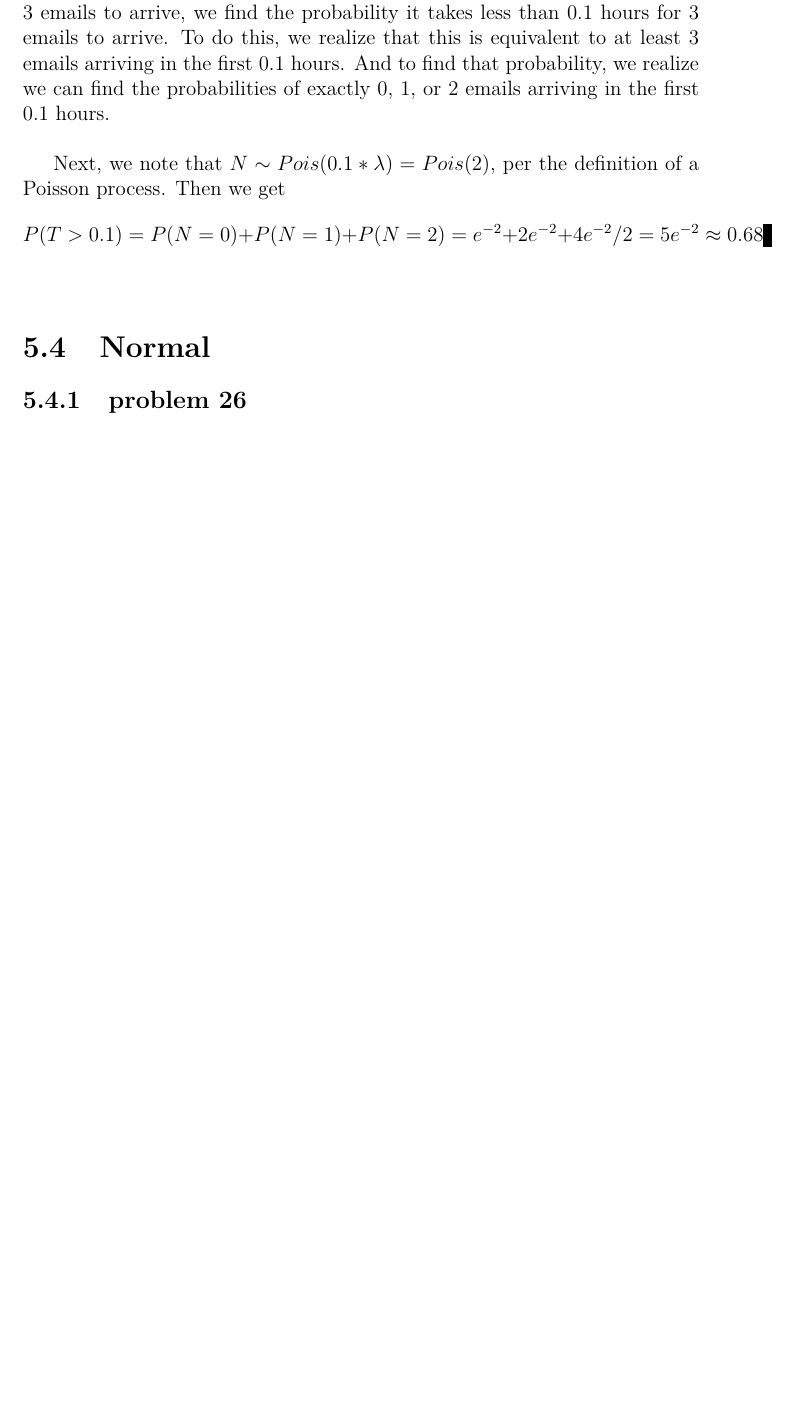
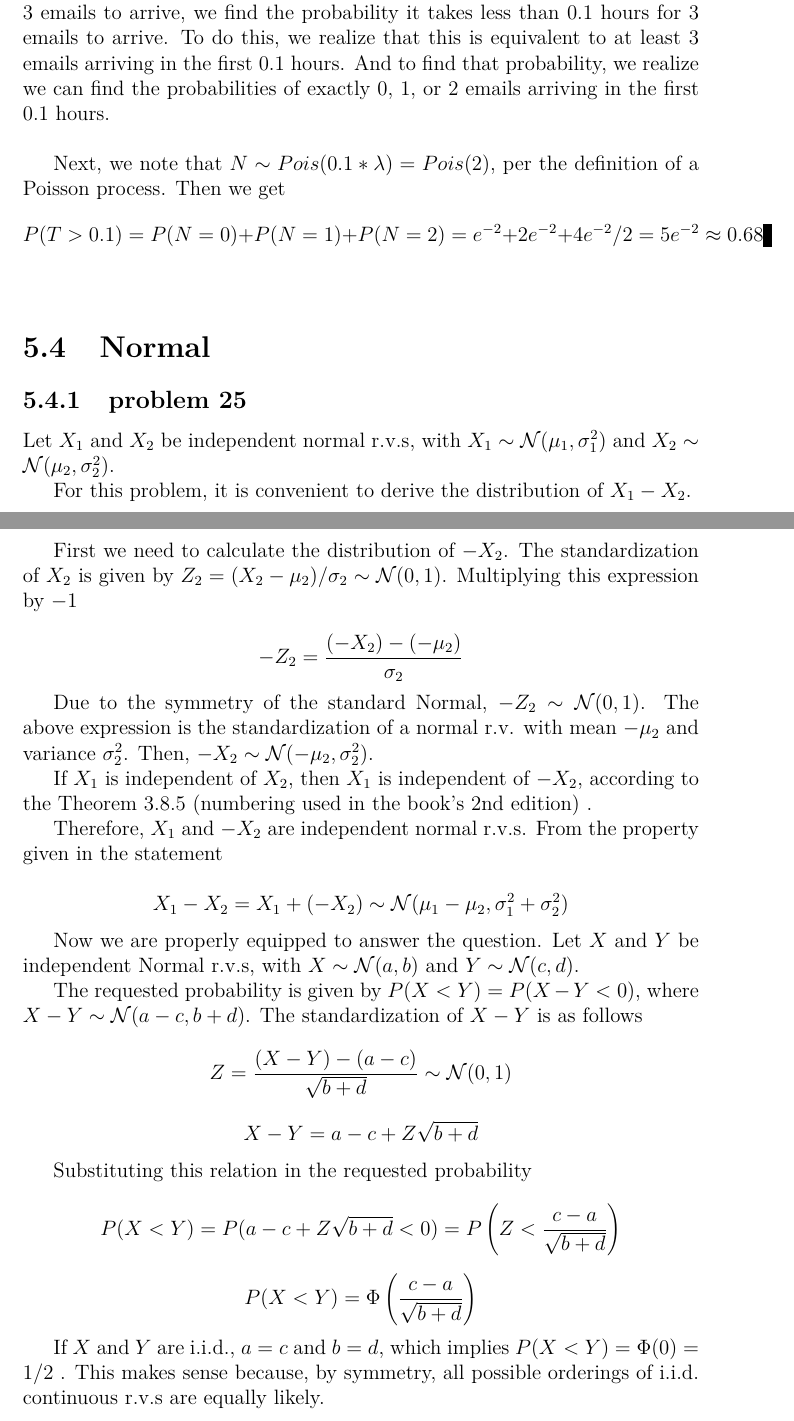
Before and after one commit to fifthist/Introduction-To-Probability-Blitzstein-Solutions, a LaTeX book (src/index.tex, which reads src/chapters/5/sections/normal/index.tex, src/chapters/5/sections/normal/problems/25.tex): part of page 115 of 119 before the commit and two parts of pages 115 and 116 of 120 after it, the two joined at a grey line, cut so that both start at the same text, the shorter picture padded with empty space. Compiled offline with pdfLaTeX.

Commit message:
add solution to problem 5.25

```diff
--- a/src/chapters/5/sections/normal/index.tex
+++ b/src/chapters/5/sections/normal/index.tex
@@ -1,5 +1,7 @@
 \section{Normal}
 
+\subsection{problem 25}
+\input{problems/25}
 \subsection{problem 26}
 \input{problems/26}
 \subsection{problem 35}
--- /dev/null
+++ b/src/chapters/5/sections/normal/problems/25.tex
@@ -0,0 +1,50 @@
+Let $X_1$ and $X_2$ be independent normal r.v.s, with $X_1 \sim \mathcal{N}(\mu_1,\sigma_1^2)$ and $X_2 \sim \mathcal{N}(\mu_2,\sigma_2^2)$.
+
+For this problem, it is convenient to derive the distribution of $X_1 - X_2$.
+
+First we need to calculate the distribution of $-X_2$.
+The standardization of $X_2$ is given by $Z_2 = (X_2 - \mu_2)/\sigma_2 \sim \mathcal{N}(0,1)$.
+Multiplying this expression by $-1$
+
+$$
+-Z_2 = \frac{(-X_2) - (-\mu_2)}{\sigma_2}
+$$
+
+Due to the symmetry of the standard Normal, $-Z_2 \sim \mathcal{N}(0,1)$.
+The above expression is the standardization of a normal r.v. with mean $-\mu_2$ and variance $\sigma_2^2$. Then, $-X_2 \sim \mathcal{N}(-\mu_2, \sigma_2^2)$.
+
+If $X_1$ is independent of $X_2$, then $X_1$ is independent of $-X_2$, according to the Theorem 3.8.5 (numbering used in the book's 2nd edition) .
+
+
+Therefore, $X_1$ and $-X_2$ are independent normal r.v.s. From the property given in the statement
+
+$$
+X_1 - X_2 = X_1 + (-X_2) \sim \mathcal{N}(\mu_1-\mu_2, \sigma_1^2+\sigma_2^2)
+$$
+
+Now we are properly equipped to answer the question.
+Let $X$ and $Y$ be independent Normal r.v.s, with $X \sim \mathcal{N}(a,b)$ and $Y \sim \mathcal{N}(c,d)$.
+
+The requested probability is given by $P(X < Y) = P(X - Y < 0)$, where $X-Y \sim \mathcal{N}(a-c, b+d)$.
+The standardization of $X-Y$ is as follows
+
+$$
+Z = \frac{ (X-Y) - (a-c) }{\sqrt{b+d}} \sim \mathcal{N}(0,1)
+$$
+
+$$
+X-Y = a-c + Z \sqrt{b+d}
+$$
+
+Substituting this relation in the requested probability
+
+$$
+P(X < Y) = P(a-c + Z \sqrt{b+d} < 0) = P \left( Z < \frac{c-a}{\sqrt{b+d}} \right)
+$$
+
+$$
+P(X < Y) = \Phi \left( \frac{c-a}{\sqrt{b+d}} \right)
+$$
+
+If $X$ and $Y$ are i.i.d., $a=c$ and $b=d$, which implies $P(X < Y) = \Phi(0) = 1/2$ .
+This makes sense because, by symmetry, all possible orderings of i.i.d. continuous r.v.s are equally likely.
```
